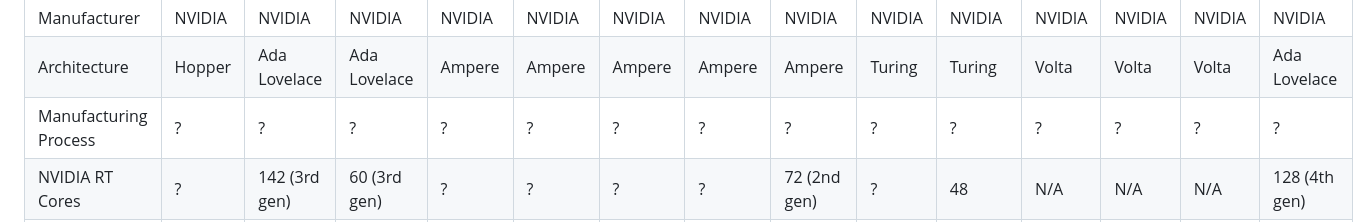
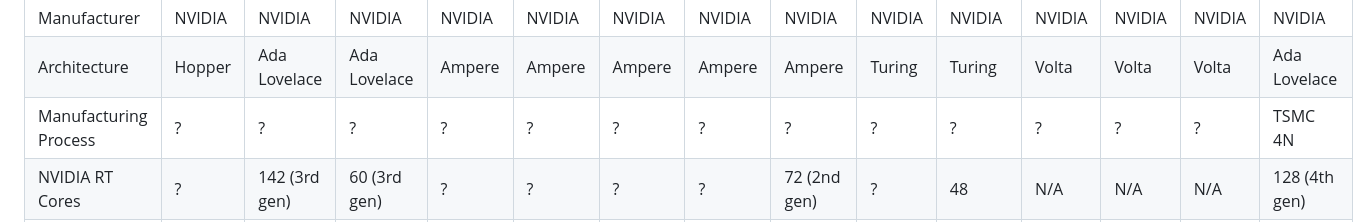
Before and after one commit to winston-zhang-orz/gpu-specs, a Markdown page: specs.md, the part around the change. Drawn GitHub-style.

```diff
--- a/specs.md
+++ b/specs.md
@@ -28,7 +28,7 @@ INT4 Tensor Core with Sparsity (TOPS) | ? | 1466 | ? | ? | ? | ? | ? | 1000 | ?
 GPU Name | H100 | L40S | L4 | A100 PCIe 40GB | A100 PCIe 80GB | A100 SXM4 40GB | A100 SXM4 80GB | A10 | T4 | Quadro RTX 5000 | V100 PCIe | V100 SXM2 | V100S PCIe | RTX4090
 Manufacturer | NVIDIA | NVIDIA | NVIDIA | NVIDIA | NVIDIA | NVIDIA | NVIDIA | NVIDIA | NVIDIA | NVIDIA | NVIDIA | NVIDIA | NVIDIA | NVIDIA
 Architecture | Hopper | Ada Lovelace | Ada Lovelace | Ampere | Ampere | Ampere | Ampere | Ampere | Turing | Turing | Volta | Volta | Volta | Ada Lovelace
-Manufacturing Process | ? | ? | ? | ? | ? | ? | ? | ? | ? | ? | ? | ? | ? | ?
+Manufacturing Process | ? | ? | ? | ? | ? | ? | ? | ? | ? | ? | ? | ? | ? | TSMC 4N
 NVIDIA RT Cores | ? | 142 (3rd gen) | 60 (3rd gen) | ? | ? | ? | ? | 72 (2nd gen) | ? | 48 | N/A | N/A | N/A | 128 (4th gen)
 NVIDIA Tensor Cores | 456 (4th gen) | 568 (4th gen) | 240 (4th gen) | 432 (3rd gen) | 432 (3rd gen) | 432 (3rd gen) | 432 (3rd gen) | 288 (3rd gen) | 320 (2nd gen) | 384 (2nd gen) | 640 (1st gen) | 640 (1st gen) | 640 (1st gen) | 512 (4th gen)
 NVIDIA CUDA Cores | 14592 | 18176 | 7424 | 6912 | 6912 | 6912 | 6912 | 9216 | 2560 | 3072 | 5120 | 5120 | 5120 | 16384
```
